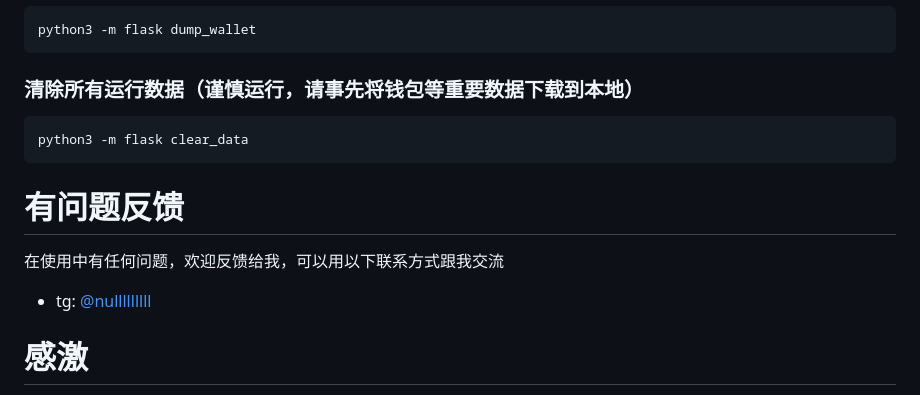
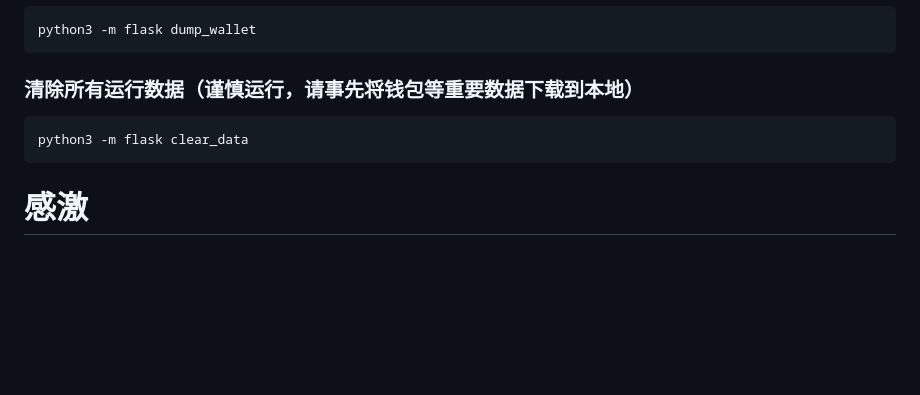
Before and after one commit to yuimoi/mousdt, a Markdown page: README.md, the part around the change. Rendered like a GitHub page; blank space fills up the shorter version.

```diff
--- a/README.md
+++ b/README.md
@@ -64,11 +64,6 @@ static      # 静态文件
 ### 清除所有运行数据（谨慎运行，请事先将钱包等重要数据下载到本地）
     python3 -m flask clear_data
 
-# 有问题反馈
-在使用中有任何问题，欢迎反馈给我，可以用以下联系方式跟我交流
-* tg: [@nulllllllll](https://t.me/nulllllllll)
-
-
 # 感激
 灵感来自以下的项目
 
```
